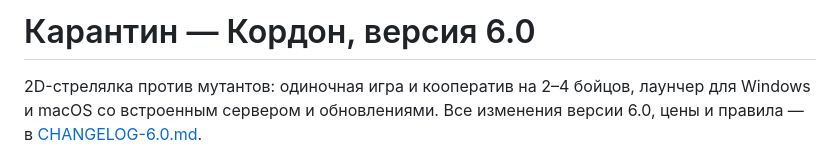
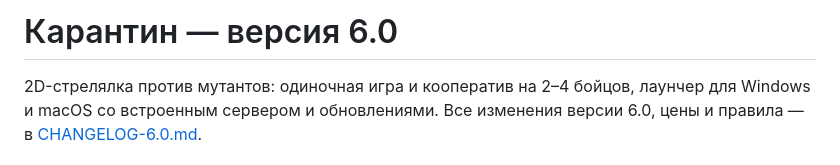
Before and after one commit to nevermoreeQqq/Qurantine, a Markdown page: README.md, the part around the change. Rendered like a GitHub page.

```diff
--- a/README.md
+++ b/README.md
@@ -1,4 +1,4 @@
-# Карантин — Кордон, версия 6.0
+# Карантин —  версия 6.0
 
 2D-стрелялка против мутантов: одиночная игра и кооператив на 2–4 бойцов, лаунчер для Windows и macOS со встроенным сервером и обновлениями. Все изменения версии 6.0, цены и правила — в [CHANGELOG-6.0.md](CHANGELOG-6.0.md).
 
```
